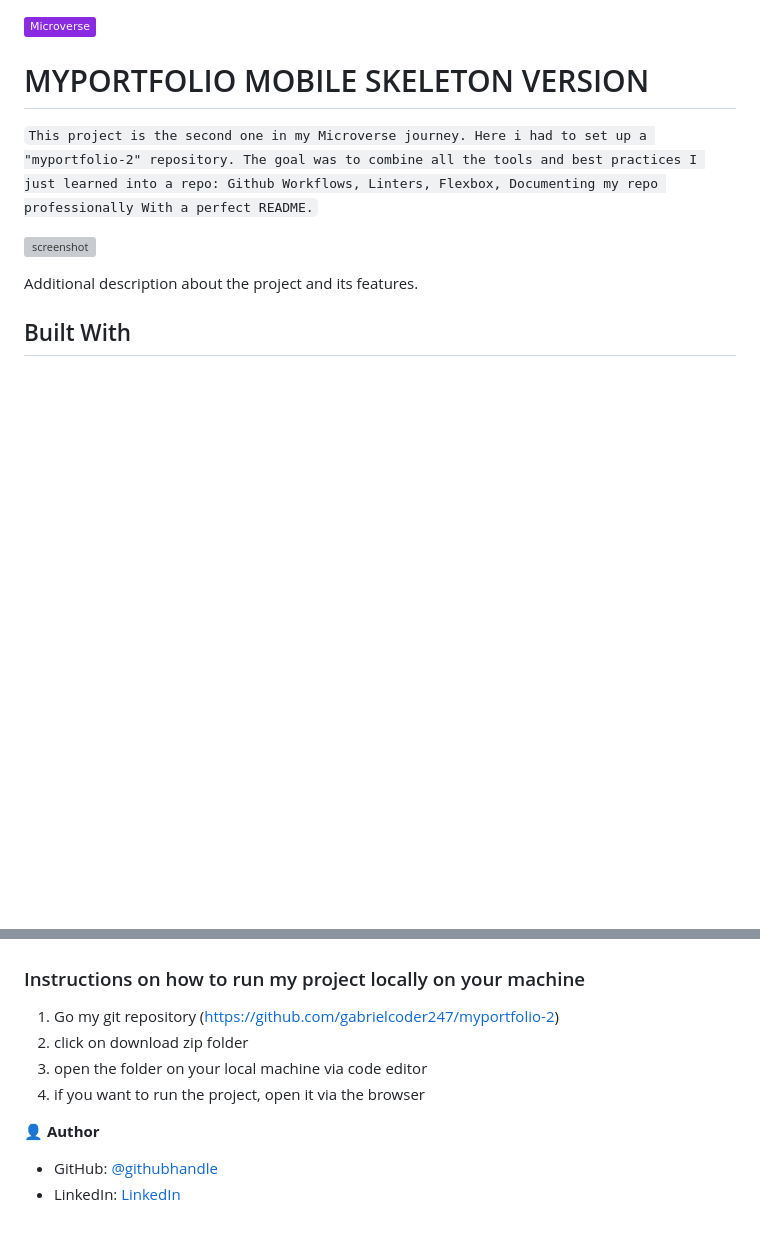
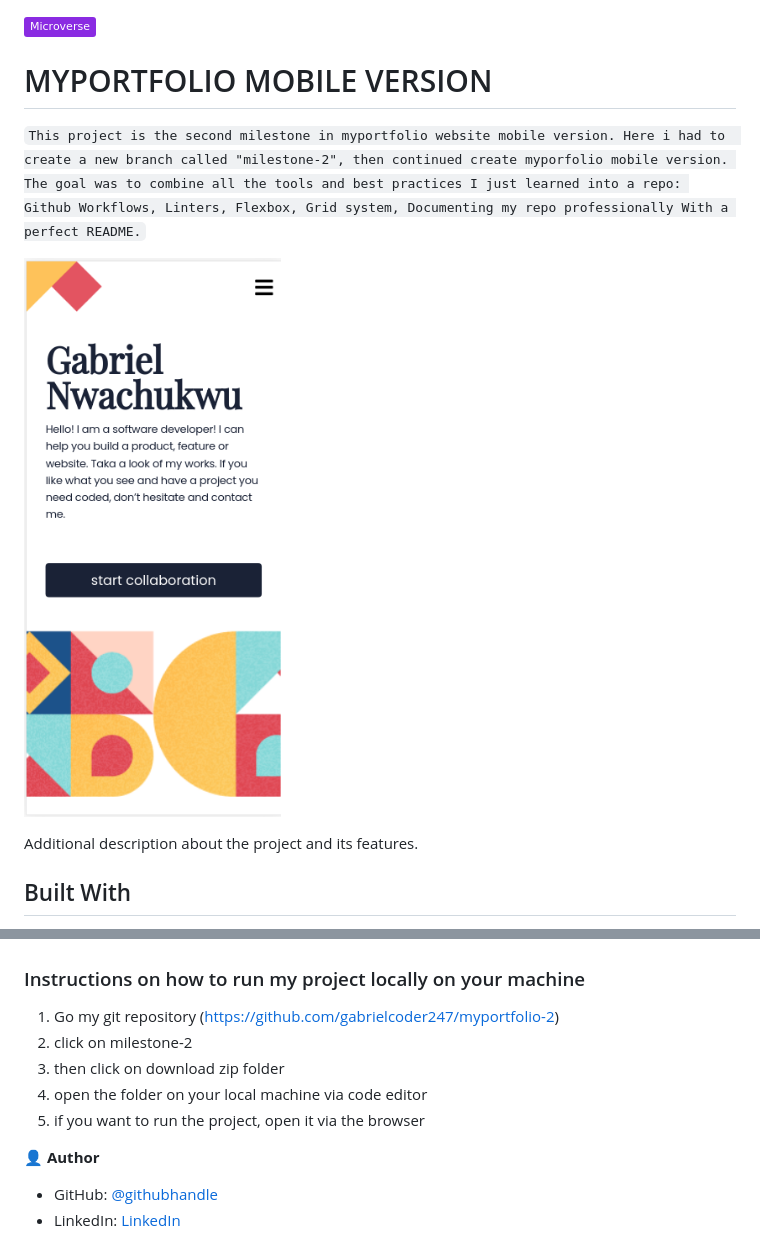
Before and after one commit to gabrielcoder247/gabrielcoder247.github.io, a Markdown page: README.md, 2 parts joined by grey strips. Drawn GitHub-style; pictures changed too: images/screen-30.png (added); badges without logos; blank space fills up the shorter version; grey boxes are pictures that could not be loaded.

Commit message:
Edit README.md file to be more descriptive

```diff
--- a/README.md
+++ b/README.md
@@ -1,10 +1,10 @@
 ![](https://img.shields.io/badge/Microverse-blueviolet)
 
-# MYPORTFOLIO MOBILE SKELETON VERSION
+# MYPORTFOLIO MOBILE VERSION
 
-`This project is the second one in my Microverse journey. Here i had to set up a "myportfolio-2" repository. The goal was to combine all the tools and best practices I just learned into a repo: Github Workflows, Linters, Flexbox, Documenting my repo professionally With a perfect README.`
+`This project is the second milestone in myportfolio website mobile version. Here i had to  create a new branch called "milestone-2", then continued create myporfolio mobile version. The goal was to combine all the tools and best practices I just learned into a repo: Github Workflows, Linters, Flexbox, Grid system, Documenting my repo professionally With a perfect README.`
 
-![screenshot](images/my-portfolio-1.png)
+![screenshot](images/screen-30.png)
 
 Additional description about the project and its features.
 
@@ -19,9 +19,10 @@ Additional description about the project and its features.
 ## Getting Started
 ### Instructions on how to run my project locally on your machine
 1. Go my git repository (https://github.com/gabrielcoder247/myportfolio-2)
-2. click on download zip folder
-3. open the folder on your local machine via code editor
-4. if you want to run the project, open it via the browser
+2. click on milestone-2
+3. then click on download zip folder
+4. open the folder on your local machine via code editor
+5. if you want to run the project, open it via the browser
 
 
 
```
